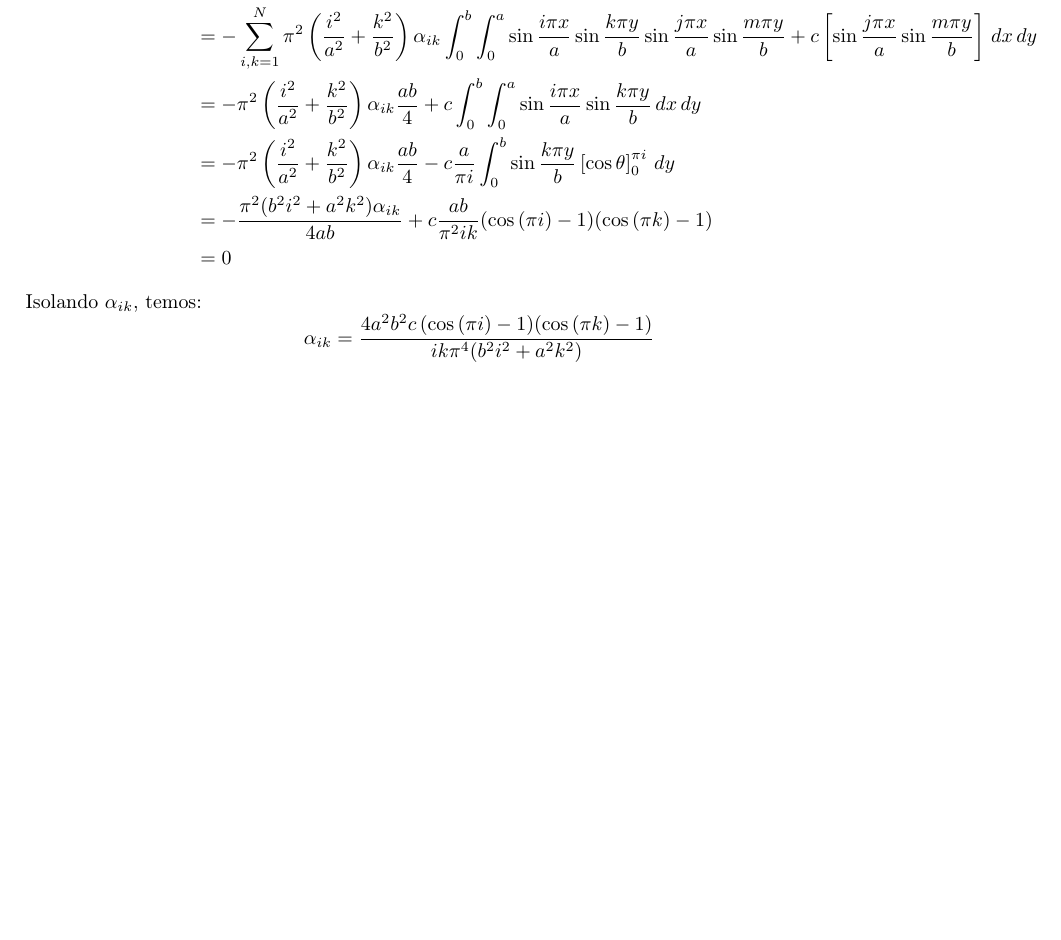
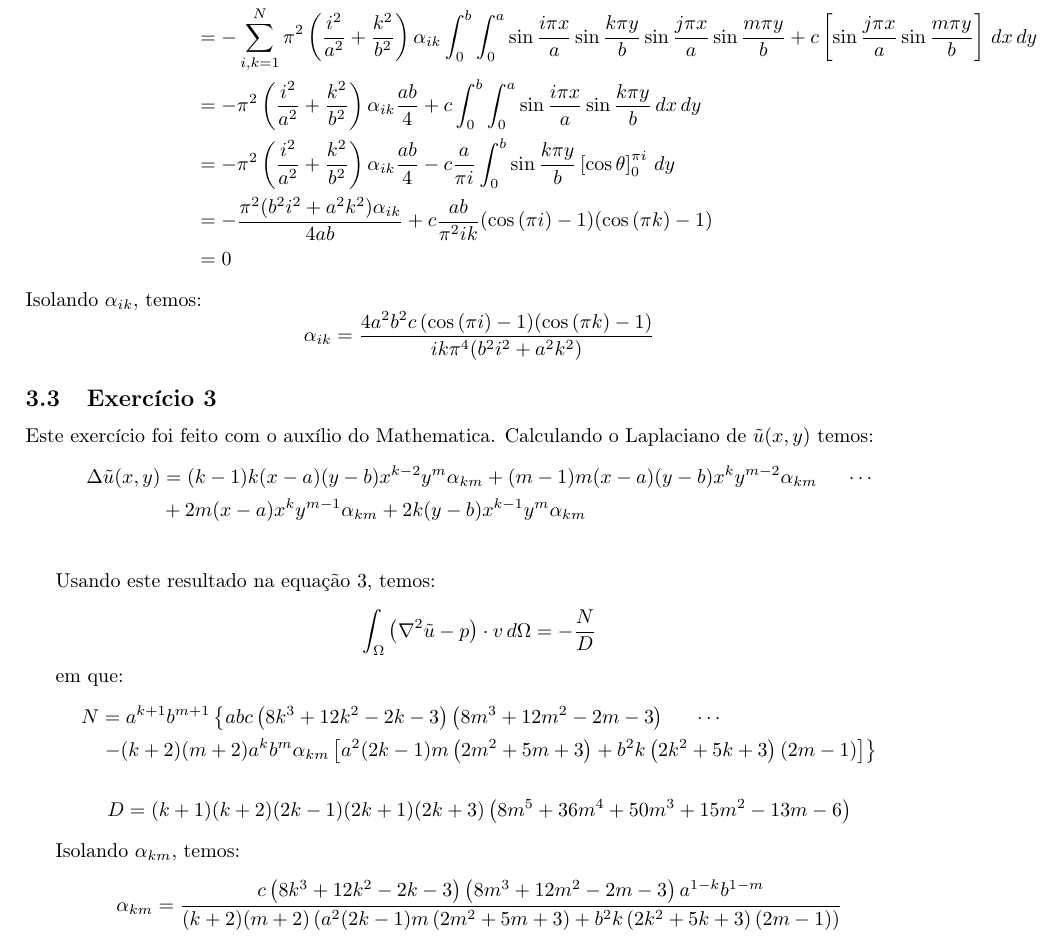
Before and after one commit to murilocamargos/metodos-computacionais, a LaTeX document (aula-5/aula-5.tex): part of page 4 of 4, cut so that both start at the same text, the shorter picture padded with empty space. Compiled offline with pdfLaTeX.

Commit message:
Termina lista 5

```diff
--- a/aula-5/aula-5.tex
+++ b/aula-5/aula-5.tex
@@ -169,4 +169,29 @@
 	\end{align*}
 	Isolando $\alpha_{ik}$, temos:
 	\[\alpha_{ik}  = \frac{4a^2b^2c\,(\cos{(\pi i)}-1)(\cos{(\pi k)}-1)}{ik\pi^4(b^2i^2+a^2k^2)}\]
+
+	\subsection{Exercício 3}
+	Este exercício foi feito com o auxílio do Mathematica.
+	Calculando o Laplaciano de $\tilde{u}(x,y)$ temos:
+	\begin{align*}
+		\Delta \tilde{u}(x,y) &= (k-1) k (x-a) (y-b) x^{k-2} y^m \alpha_{km}+(m-1) m (x-a) (y-b) x^k y^{m-2} \alpha_{km} \hspace{0.5cm}\cdots\\
+		& +2 m (x-a) x^k y^{m-1} \alpha_{km}+2 k (y-b) x^{k-1} y^m \alpha_{km}\\
+	\end{align*}
+
+	Usando este resultado na equação~\ref{eq:3}, temos:
+	\begin{align*}
+		\int_\Omega \left(\nabla^2\tilde{u}-p\right)\cdot v\,d\Omega &= -\frac{N}{D}
+	\end{align*}
+
+	em que:
+	\begin{align*}
+		N &= a^{k+1} b^{m+1} \left\{a b c \left(8 k^3+12 k^2-2 k-3\right) \left(8 m^3+12 m^2-2 m-3\right)\right.\hspace{0.5cm}\cdots\\
+		& \left.-(k+2) (m+2) a^k b^m \alpha_{km} \left[a^2 (2 k-1) m \left(2 m^2+5 m+3\right)+b^2 k \left(2 k^2+5 k+3\right) (2 m-1)\right]\right\}
+	\end{align*}
+	\begin{align*}
+		D &= (k+1) (k+2) (2 k-1) (2 k+1) (2 k+3) \left(8 m^5+36 m^4+50 m^3+15 m^2-13 m-6\right)
+	\end{align*}
+
+	Isolando $\alpha_{km}$, temos:
+	\[\alpha_{km}  = \frac{c \left(8 k^3+12 k^2-2 k-3\right) \left(8 m^3+12 m^2-2 m-3\right) a^{1-k} b^{1-m}}{(k+2) (m+2) \left(a^2 (2 k-1) m \left(2 m^2+5 m+3\right)+b^2 k \left(2 k^2+5 k+3\right) (2 m-1)\right)}\]
 \end{document}
```
Also changed, not shown: aula-4/aula-4.ps (deleted), aula-5/aula-5.pdf, 3 other files.
